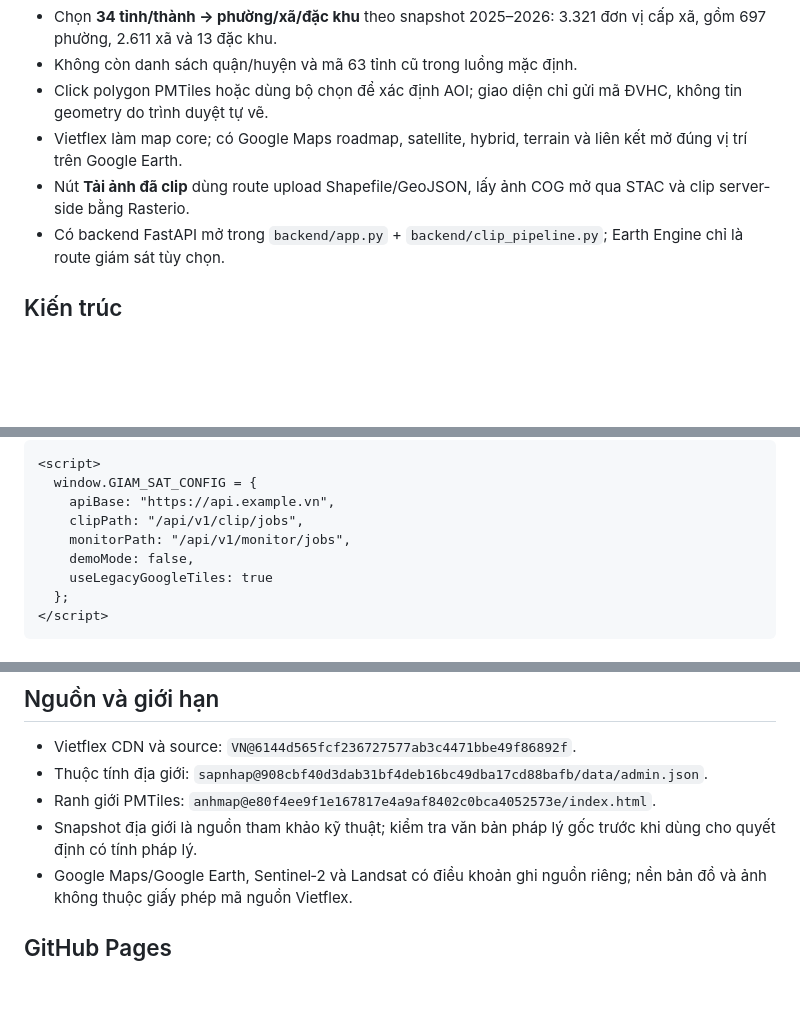
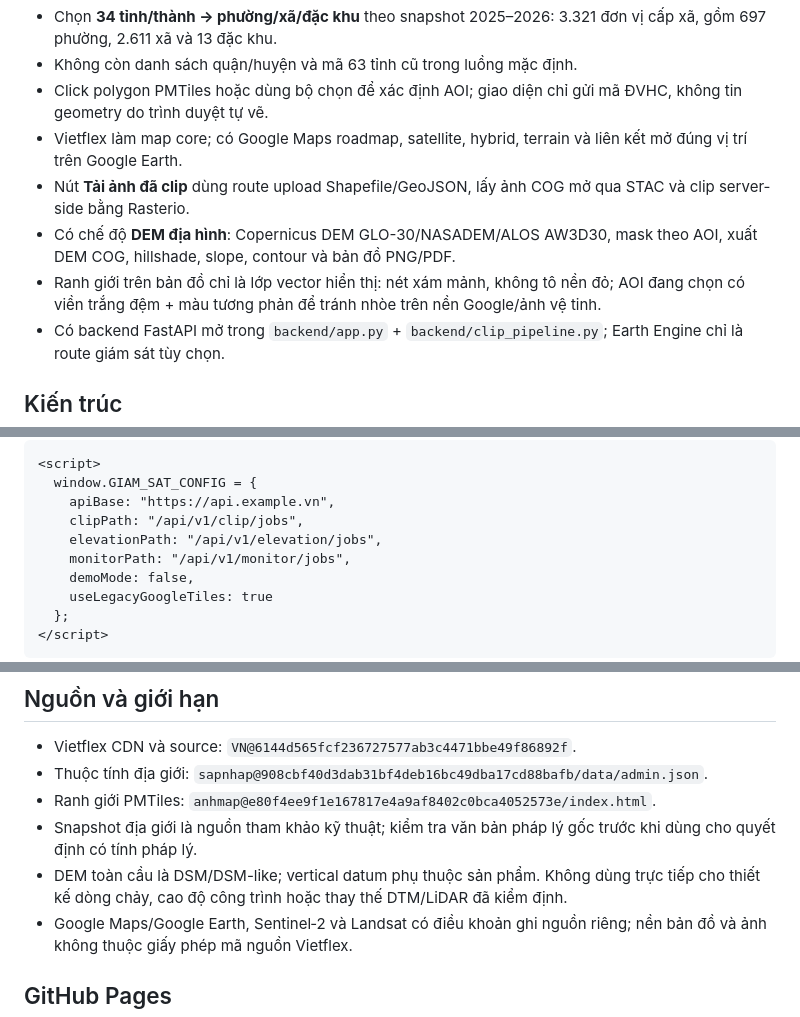
Before and after one commit to Vietflexmap/giamsat, a Markdown page: README.md, 3 parts joined by grey strips. GitHub-like rendering; blank space fills up the shorter version.

```diff
--- a/README.md
+++ b/README.md
@@ -9,6 +9,8 @@ WebGIS static-first cho GitHub Pages, dùng [Vietflexmap/VN](https://github.com/
 - Click polygon PMTiles hoặc dùng bộ chọn để xác định AOI; giao diện chỉ gửi mã ĐVHC, không tin geometry do trình duyệt tự vẽ.
 - Vietflex làm map core; có Google Maps roadmap, satellite, hybrid, terrain và liên kết mở đúng vị trí trên Google Earth.
 - Nút **Tải ảnh đã clip** dùng route upload Shapefile/GeoJSON, lấy ảnh COG mở qua STAC và clip server-side bằng Rasterio.
+- Có chế độ **DEM địa hình**: Copernicus DEM GLO-30/NASADEM/ALOS AW3D30, mask theo AOI, xuất DEM COG, hillshade, slope, contour và bản đồ PNG/PDF.
+- Ranh giới trên bản đồ chỉ là lớp vector hiển thị: nét xám mảnh, không tô nền đỏ; AOI đang chọn có viền trắng đệm + màu tương phản để tránh nhòe trên nền Google/ảnh vệ tinh.
 - Có backend FastAPI mở trong `backend/app.py` + `backend/clip_pipeline.py`; Earth Engine chỉ là route giám sát tùy chọn.
 
 ## Kiến trúc
@@ -49,6 +55,7 @@ Mở `http://localhost:8080`. Giao diện tải `admin.json` theo commit cố đ
   window.GIAM_SAT_CONFIG = {
     apiBase: "https://api.example.vn",
     clipPath: "/api/v1/clip/jobs",
+    elevationPath: "/api/v1/elevation/jobs",
     monitorPath: "/api/v1/monitor/jobs",
     demoMode: false,
     useLegacyGoogleTiles: true
@@ -150,6 +191,7 @@ Ngưỡng `0.15` chỉ là cấu hình khởi đầu, không phải ngưỡng ph
 - Thuộc tính địa giới: `sapnhap@908cbf40d3dab31bf4deb16bc49dba17cd88bafb/data/admin.json`.
 - Ranh giới PMTiles: `anhmap@e80f4ee9f1e167817e4a9af8402c0bca4052573e/index.html`.
 - Snapshot địa giới là nguồn tham khảo kỹ thuật; kiểm tra văn bản pháp lý gốc trước khi dùng cho quyết định có tính pháp lý.
+- DEM toàn cầu là DSM/DSM-like; vertical datum phụ thuộc sản phẩm. Không dùng trực tiếp cho thiết kế dòng chảy, cao độ công trình hoặc thay thế DTM/LiDAR đã kiểm định.
 - Google Maps/Google Earth, Sentinel‑2 và Landsat có điều khoản ghi nguồn riêng; nền bản đồ và ảnh không thuộc giấy phép mã nguồn Vietflex.
 
 ## GitHub Pages
```
Also changed, not shown: other parts of README.md (+49 -11 lines).
